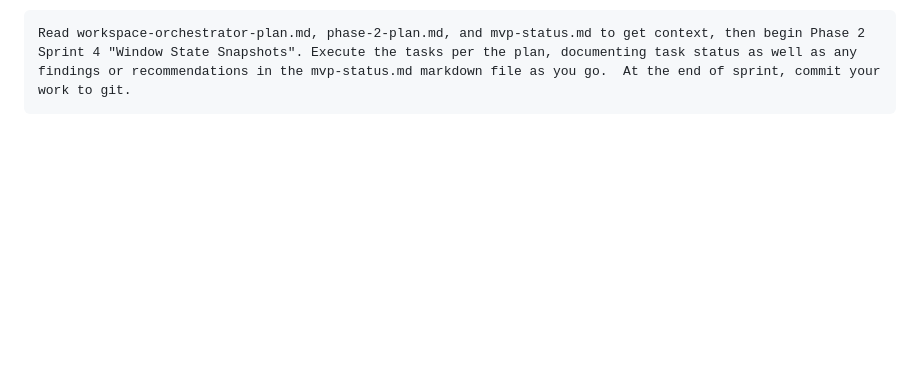
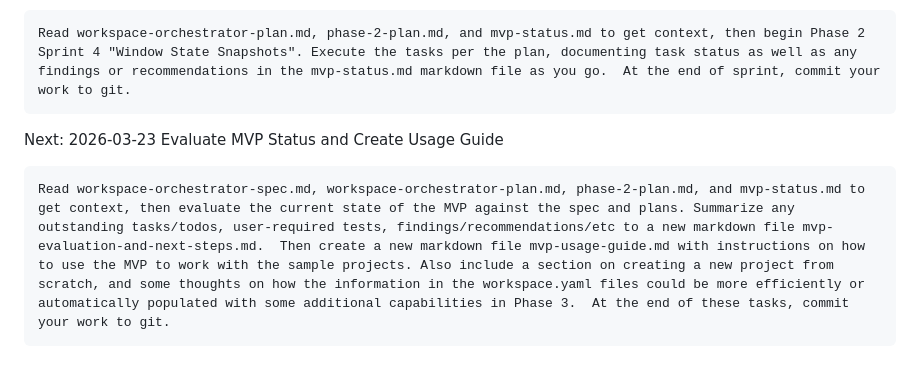
Before and after one commit to RoboNater/w302-workspace-orchestrator, a Markdown page: HUMAN.md, the part around the change. Drawn GitHub-style; blank space fills up the shorter version.

Commit message:
Prompt for MVP evaluation and usage guide

````diff
--- a/HUMAN.md
+++ b/HUMAN.md
@@ -79,3 +79,9 @@ Done:
 ```
 Read workspace-orchestrator-plan.md, phase-2-plan.md, and mvp-status.md to get context, then begin Phase 2 Sprint 4 "Window State Snapshots". Execute the tasks per the plan, documenting task status as well as any findings or recommendations in the mvp-status.md markdown file as you go.  At the end of sprint, commit your work to git.
 ```
+
+Next:
+2026-03-23 Evaluate MVP Status and Create Usage Guide
+```
+Read workspace-orchestrator-spec.md, workspace-orchestrator-plan.md, phase-2-plan.md, and mvp-status.md to get context, then evaluate the current state of the MVP against the spec and plans. Summarize any outstanding tasks/todos, user-required tests, findings/recommendations/etc to a new markdown file mvp-evaluation-and-next-steps.md.  Then create a new markdown file mvp-usage-guide.md with instructions on how to use the MVP to work with the sample projects. Also include a section on creating a new project from scratch, and some thoughts on how the information in the workspace.yaml files could be more efficiently or automatically populated with some additional capabilities in Phase 3.  At the end of these tasks, commit your work to git.
+```
````
